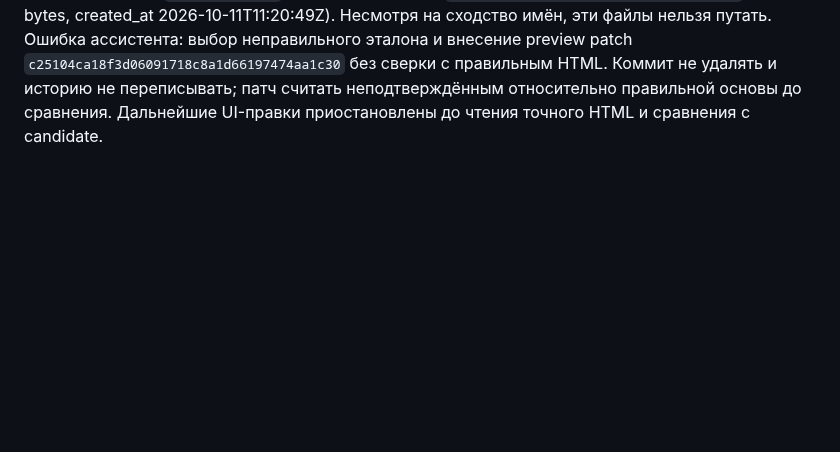
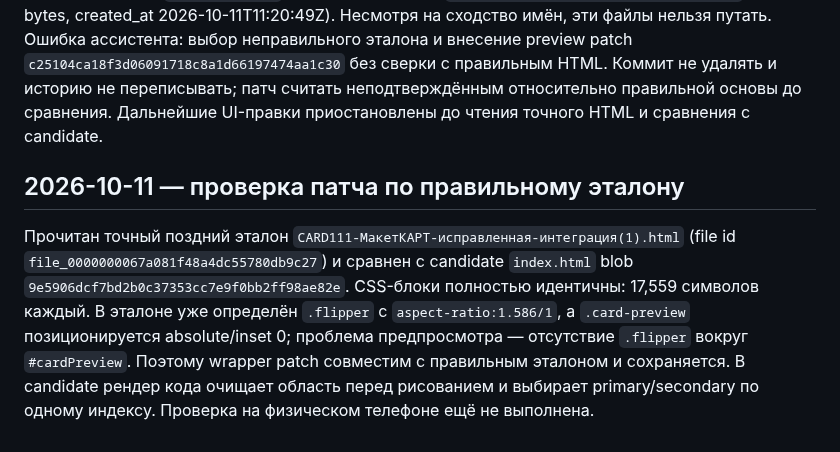
Before and after one commit to alexbotleh-oss/CARD, a Markdown page: history/2026-10-11.md, the part around the change. Rendered like a GitHub page; blank space fills up the shorter version.

Commit message:
history: record canonical target comparison

```diff
--- a/history/2026-10-11.md
+++ b/history/2026-10-11.md
@@ -114,3 +114,7 @@
 
 ## 2026-10-11 — исправление идентичности визуального эталона
 Пользователь поправил ассистента: исходный `МакетКАРТ.html` не является текущим эталоном. Проверен список загруженных файлов: правильный более поздний артефакт — `CARD111-МакетКАРТ-исправленная-интеграция(1).html` (в сыром списке имя закодировано; file id `file_0000000067a081f48a4dc55780db9c27`, 91,748 bytes, created_at 2026-10-11T18:05:58Z). Первоначальный `МакетКАРТ.html` — отдельный файл (`file_00000000d6d0820abd1f0e8a64a6f765`, 71,600 bytes, created_at 2026-10-11T11:20:49Z). Несмотря на сходство имён, эти файлы нельзя путать. Ошибка ассистента: выбор неправильного эталона и внесение preview patch `c25104ca18f3d06091718c8a1d66197474aa1c30` без сверки с правильным HTML. Коммит не удалять и историю не переписывать; патч считать неподтверждённым относительно правильной основы до сравнения. Дальнейшие UI-правки приостановлены до чтения точного HTML и сравнения с candidate.
+
+
+## 2026-10-11 — проверка патча по правильному эталону
+Прочитан точный поздний эталон `CARD111-МакетКАРТ-исправленная-интеграция(1).html` (file id `file_0000000067a081f48a4dc55780db9c27`) и сравнен с candidate `index.html` blob `9e5906dcf7bd2b0c37353cc7e9f0bb2ff98ae82e`. CSS-блоки полностью идентичны: 17,559 символов каждый. В эталоне уже определён `.flipper` с `aspect-ratio:1.586/1`, а `.card-preview` позиционируется absolute/inset 0; проблема предпросмотра — отсутствие `.flipper` вокруг `#cardPreview`. Поэтому wrapper patch совместим с правильным эталоном и сохраняется. В candidate рендер кода очищает область перед рисованием и выбирает primary/secondary по одному индексу. Проверка на физическом телефоне ещё не выполнена.
```
